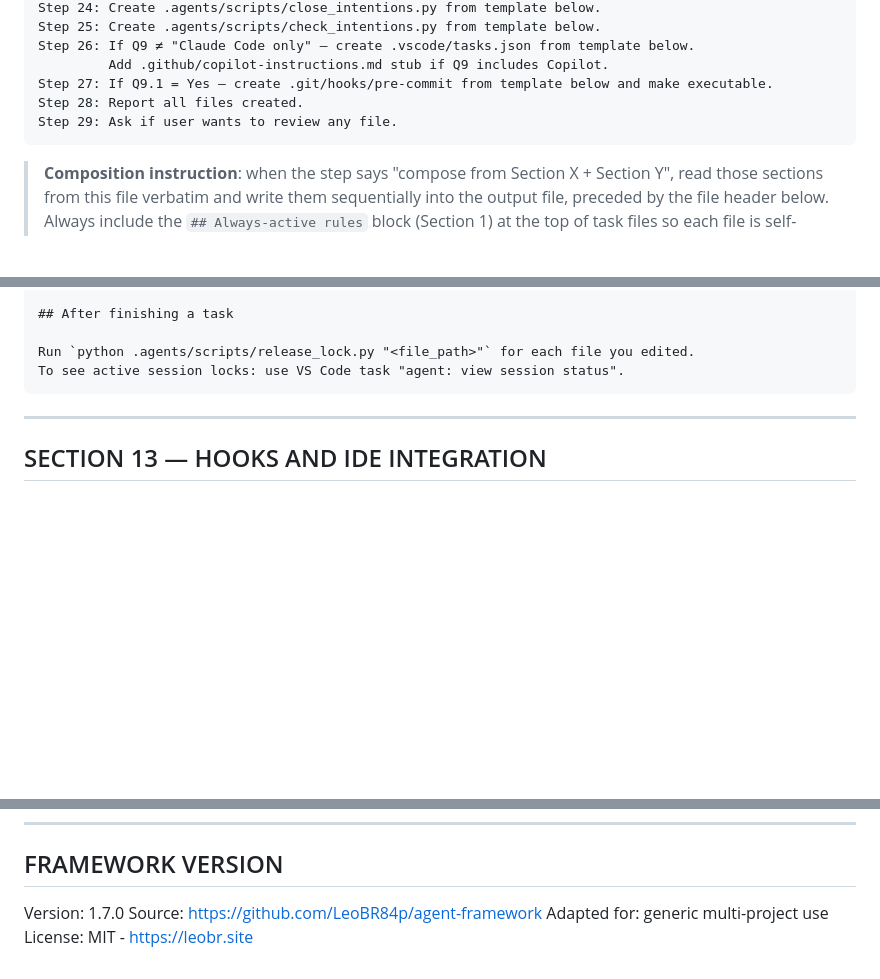
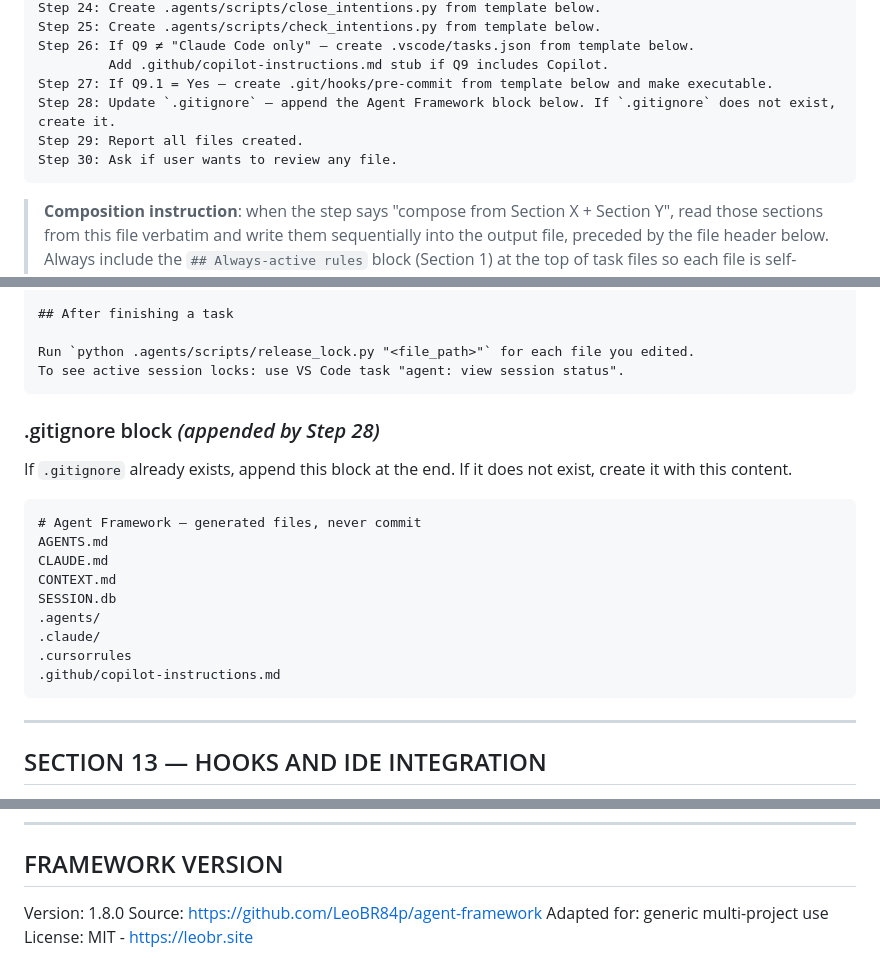
Before and after one commit to LeoBR84p/agent_framework, a Markdown page: AGENT_FRAMEWORK.md, 3 parts joined by grey strips. Drawn GitHub-style; blank space fills up the shorter version.

Commit message:
feat(v1.8.0): gitignore all agent-generated files on install
Wizard Step 28 (new) appends an # Agent Framework block to .gitignore,
or creates the file if absent. Block covers all generated files:
AGENTS.md, CLAUDE.md, CONTEXT.md, SESSION.db, .agents/, .claude/,
.cursorrules, .github/copilot-instructions.md.

Nothing agent-related reaches a repository commit.

https://claude.ai/code/session_01WmCfiTyDwyn95ZLsckzkju

````diff
--- a/AGENT_FRAMEWORK.md
+++ b/AGENT_FRAMEWORK.md
@@ -810,8 +810,9 @@ Step 25: Create .agents/scripts/check_intentions.py from template below.
 Step 26: If Q9 ≠ "Claude Code only" — create .vscode/tasks.json from template below.
          Add .github/copilot-instructions.md stub if Q9 includes Copilot.
 Step 27: If Q9.1 = Yes — create .git/hooks/pre-commit from template below and make executable.
-Step 28: Report all files created.
-Step 29: Ask if user wants to review any file.
+Step 28: Update `.gitignore` — append the Agent Framework block below. If `.gitignore` does not exist, create it.
+Step 29: Report all files created.
+Step 30: Ask if user wants to review any file.
 ```
 
 > **Composition instruction**: when the step says "compose from Section X + Section Y", read those sections
@@ -1944,6 +1945,22 @@ Run `python .agents/scripts/release_lock.py "<file_path>"` for each file you edi
 To see active session locks: use VS Code task "agent: view session status".
 ```
 
+### .gitignore block *(appended by Step 28)*
+
+If `.gitignore` already exists, append this block at the end. If it does not exist, create it with this content.
+
+```gitignore
+# Agent Framework — generated files, never commit
+AGENTS.md
+CLAUDE.md
+CONTEXT.md
+SESSION.db
+.agents/
+.claude/
+.cursorrules
+.github/copilot-instructions.md
+```
+
 ---
 
 ## SECTION 13 — HOOKS AND IDE INTEGRATION
@@ -2015,7 +2032,7 @@ When sections conflict: the more restrictive principle prevails.
 
 ## FRAMEWORK VERSION
 
-Version: 1.7.0
+Version: 1.8.0
 Source: <https://github.com/LeoBR84p/agent-framework>
 Adapted for: generic multi-project use
 License: MIT - <https://leobr.site>
````
